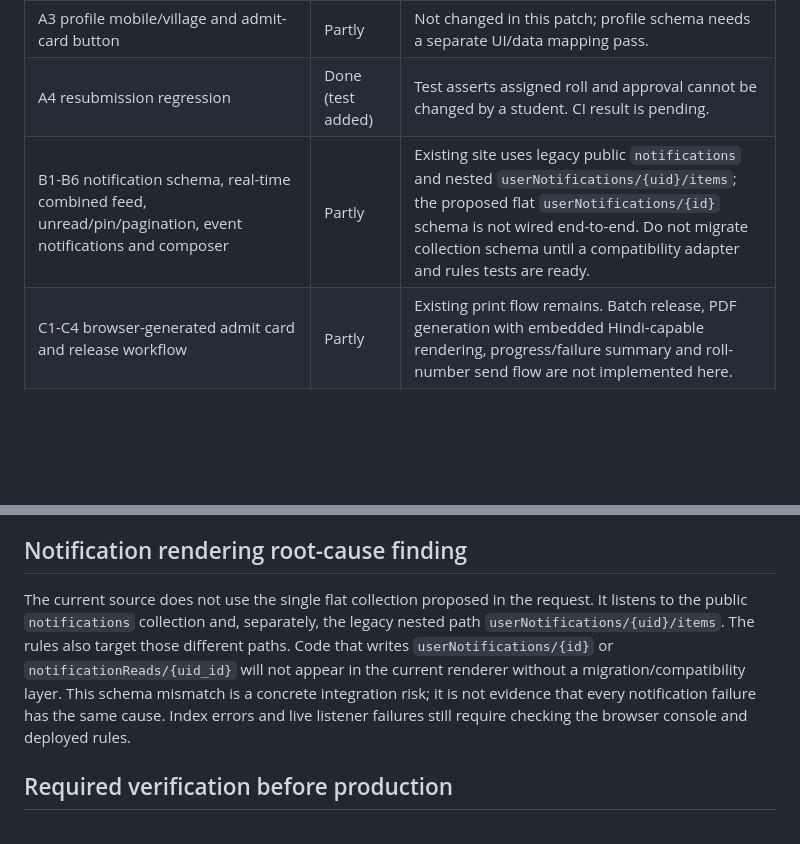
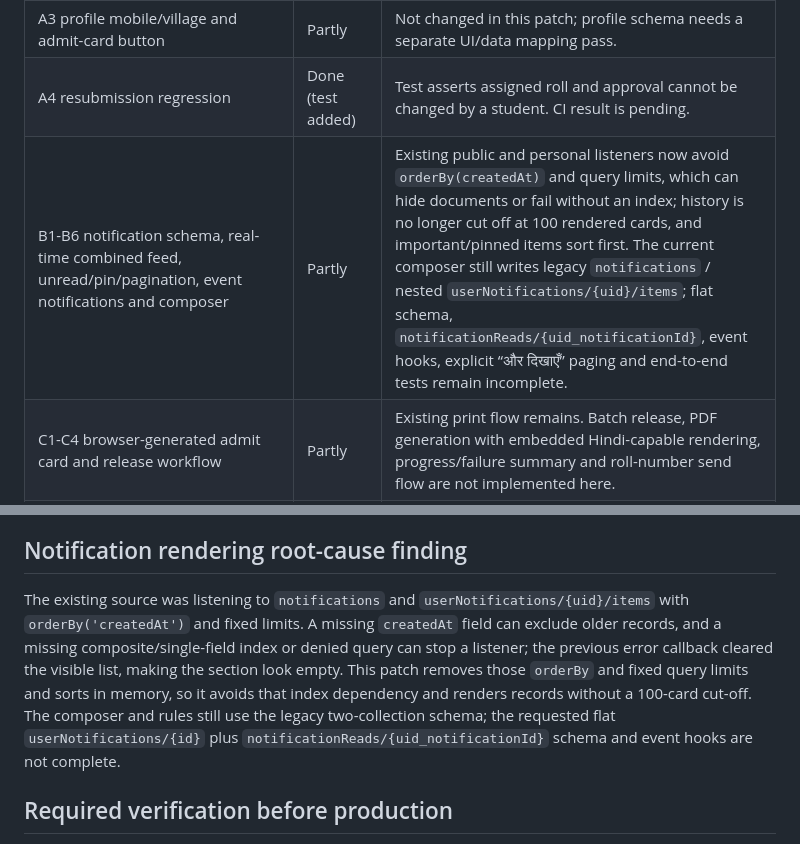
Before and after one commit to jaigodara/YOURWEBSITE, a Markdown page: IMPLEMENTATION_STATUS.md, 2 parts joined by grey strips. Drawn GitHub-style; blank space fills up the shorter version.

Commit message:
Document notification listener diagnosis and remaining schema work

```diff
--- a/IMPLEMENTATION_STATUS.md
+++ b/IMPLEMENTATION_STATUS.md
@@ -10,7 +10,7 @@ This file deliberately distinguishes implemented code from items that still need
 | A2 JAMBH-2026 counter / migrate legacy BIS rolls | Partly | Owner approval now allocates `JAMBH-2026-00001`-style five-digit rolls transactionally through `settings/rollCounter`, preserves valid existing rolls, and limits counter access to exam owners. Legacy migration is still not a separate paginated/confirmed tool; allocation scans existing enrollments and has not been emulator/live verified. |
 | A3 profile mobile/village and admit-card button | Partly | Not changed in this patch; profile schema needs a separate UI/data mapping pass. |
 | A4 resubmission regression | Done (test added) | Test asserts assigned roll and approval cannot be changed by a student. CI result is pending. |
-| B1-B6 notification schema, real-time combined feed, unread/pin/pagination, event notifications and composer | Partly | Existing site uses legacy public `notifications` and nested `userNotifications/{uid}/items`; the proposed flat `userNotifications/{id}` schema is not wired end-to-end. Do not migrate collection schema until a compatibility adapter and rules tests are ready. |
+| B1-B6 notification schema, real-time combined feed, unread/pin/pagination, event notifications and composer | Partly | Existing public and personal listeners now avoid `orderBy(createdAt)` and query limits, which can hide documents or fail without an index; history is no longer cut off at 100 rendered cards, and important/pinned items sort first. The current composer still writes legacy `notifications` / nested `userNotifications/{uid}/items`; flat schema, `notificationReads/{uid_notificationId}`, event hooks, explicit “और दिखाएँ” paging and end-to-end tests remain incomplete. |
 | C1-C4 browser-generated admit card and release workflow | Partly | Existing print flow remains. Batch release, PDF generation with embedded Hindi-capable rendering, progress/failure summary and roll-number send flow are not implemented here. |
 | D1-D4 mobile/password + Google linking and recovery | Not done | Requires auth UI, provider configuration and careful account-linking migration; not safe to implement as a hidden-email-only change without a complete account recovery design. |
 | E1-E5 readable Excel/CSV/PDF, filters, complete backup inventory, owner checks | Not done | Existing export functions remain. No claim is made that exports are fixed. |
@@ -33,7 +33,7 @@ This file deliberately distinguishes implemented code from items that still need
 
 ## Notification rendering root-cause finding
 
-The current source does not use the single flat collection proposed in the request. It listens to the public `notifications` collection and, separately, the legacy nested path `userNotifications/{uid}/items`. The rules also target those different paths. Code that writes `userNotifications/{id}` or `notificationReads/{uid_id}` will not appear in the current renderer without a migration/compatibility layer. This schema mismatch is a concrete integration risk; it is not evidence that every notification failure has the same cause. Index errors and live listener failures still require checking the browser console and deployed rules.
+The existing source was listening to `notifications` and `userNotifications/{uid}/items` with `orderBy('createdAt')` and fixed limits. A missing `createdAt` field can exclude older records, and a missing composite/single-field index or denied query can stop a listener; the previous error callback cleared the visible list, making the section look empty. This patch removes those `orderBy` and fixed query limits and sorts in memory, so it avoids that index dependency and renders records without a 100-card cut-off. The composer and rules still use the legacy two-collection schema; the requested flat `userNotifications/{id}` plus `notificationReads/{uid_notificationId}` schema and event hooks are not complete.
 
 ## Required verification before production
 
```
